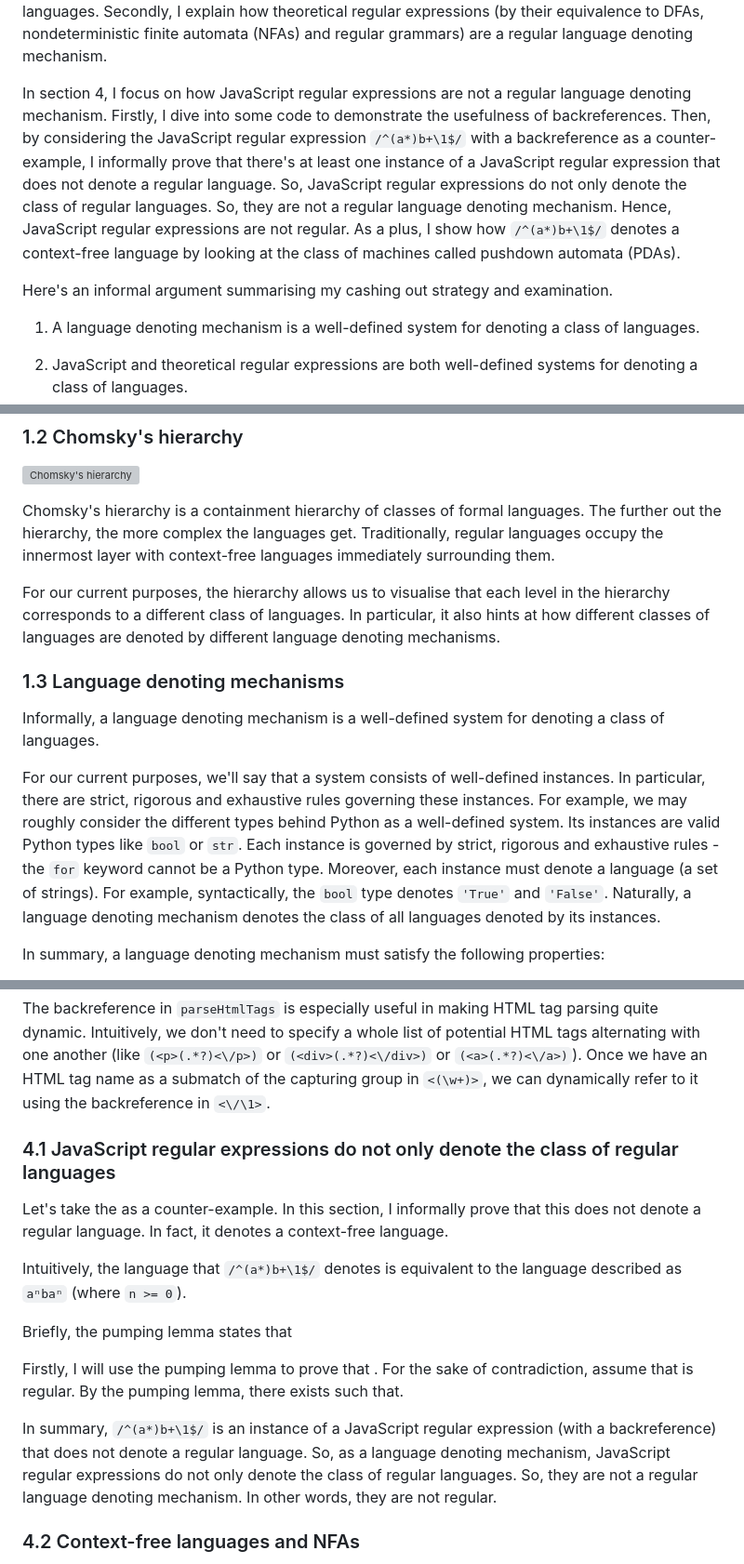
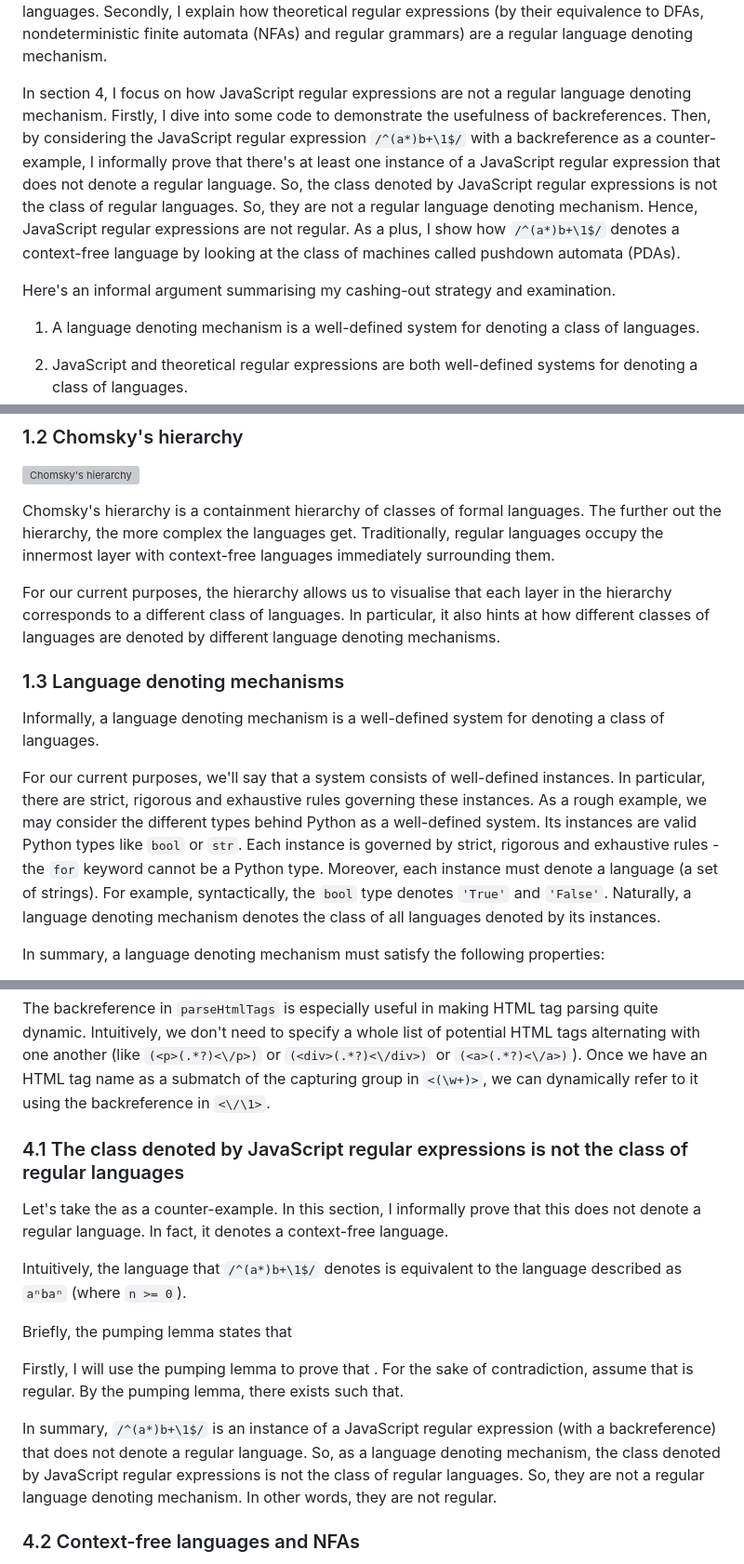
Before and after one commit to houzyk/thephilosophicalcode, a Markdown page: content/articles/irregular-javascript-expressions.md, 3 parts joined by grey strips. Shown at 93% size. Drawn GitHub-style; grey boxes are pictures that could not be loaded.

Commit message:
polish abstract and s1

```diff
--- a/content/articles/irregular-javascript-expressions.md
+++ b/content/articles/irregular-javascript-expressions.md
@@ -28,9 +28,9 @@ In section 2, I show how both JavaScript and theoretical regular expressions are
 
 In section 3, I properly characterise regular language denoting mechanisms and explain how theoretical regular expressions are regular language denoting mechanisms. Firstly, I informally define the class of regular languages by talking about the class of *finite state* machines, called deterministic finite automata (DFAs). These machines constitute the quintessential language denoting mechanism that defines the class of regular languages. Any other regular language denoting mechanism must denote that particular class of languages. So, a language denoting mechanism is regular if and only if the class of languages it denotes *is* the class of regular languages. Secondly, I explain how theoretical regular expressions (by their equivalence to DFAs, nondeterministic finite automata (NFAs) and regular grammars) are a regular language denoting mechanism.
 
-In section 4, I focus on how JavaScript regular expressions are not a regular language denoting mechanism. Firstly, I dive into some code to demonstrate the usefulness of backreferences. Then, by considering the JavaScript regular expression `/^(a*)b+\1$/` with a backreference as a counter-example, I informally prove that there's at least one instance of a JavaScript regular expression that does not denote a regular language. So, JavaScript regular expressions do not only denote the class of regular languages. So, they are not a regular language denoting mechanism. Hence, JavaScript regular expressions are not regular. As a plus, I show how `/^(a*)b+\1$/` denotes a context-free language by looking at the class of machines called pushdown automata (PDAs).
+In section 4, I focus on how JavaScript regular expressions are not a regular language denoting mechanism. Firstly, I dive into some code to demonstrate the usefulness of backreferences. Then, by considering the JavaScript regular expression `/^(a*)b+\1$/` with a backreference as a counter-example, I informally prove that there's at least one instance of a JavaScript regular expression that does not denote a regular language. So, the class denoted by JavaScript regular expressions is not the class of regular languages. So, they are not a regular language denoting mechanism. Hence, JavaScript regular expressions are not regular. As a plus, I show how `/^(a*)b+\1$/` denotes a context-free language by looking at the class of machines called pushdown automata (PDAs).
 
-Here's an informal argument summarising my cashing out strategy and examination.
+Here's an informal argument summarising my cashing-out strategy and examination.
 
 1. A language denoting mechanism is a well-defined system for denoting a class of languages.
 2. JavaScript and theoretical regular expressions are both well-defined systems for denoting a class of languages.
@@ -58,13 +58,13 @@ An alphabet is a finite non-empty set of characters (like the set of characters
 
 Chomsky's hierarchy is a containment hierarchy of classes of formal languages. The further out the hierarchy, the more complex the languages get. Traditionally, regular languages occupy the innermost layer with context-free languages immediately surrounding them.
 
-For our current purposes, the hierarchy allows us to visualise that each level in the hierarchy corresponds to a different class of languages. In particular, it also hints at how different classes of languages are denoted by different language denoting mechanisms.
+For our current purposes, the hierarchy allows us to visualise that each layer in the hierarchy corresponds to a different class of languages. In particular, it also hints at how different classes of languages are denoted by different language denoting mechanisms.
 
 ### 1.3 Language denoting mechanisms
 
 Informally, a language denoting mechanism is a well-defined system for denoting a class of languages.
 
-For our current purposes, we'll say that a system consists of well-defined instances. In particular, there are strict, rigorous and exhaustive rules governing these instances. For example, we may roughly consider the different types behind Python as a well-defined system. Its instances are valid Python types like `bool` or `str`. Each instance is governed by strict, rigorous and exhaustive rules - the `for` keyword cannot be a Python type. Moreover, each instance must denote a language (a set of strings). For example, syntactically, the `bool` type denotes `'True'` and `'False'`. Naturally, a language denoting mechanism denotes the class of all languages denoted by its instances.
+For our current purposes, we'll say that a system consists of well-defined instances. In particular, there are strict, rigorous and exhaustive rules governing these instances. As a rough example, we may consider the different types behind Python as a well-defined system. Its instances are valid Python types like `bool` or `str`. Each instance is governed by strict, rigorous and exhaustive rules - the `for` keyword cannot be a Python type. Moreover, each instance must denote a language (a set of strings). For example, syntactically, the `bool` type denotes `'True'` and `'False'`. Naturally, a language denoting mechanism denotes the class of all languages denoted by its instances.
 
 In summary, a language denoting mechanism must satisfy the following properties:
 
@@ -195,7 +195,7 @@ parseHtmlTags('<p>mismatched</div>');
 
 The backreference in `parseHtmlTags` is especially useful in making HTML tag parsing quite dynamic. Intuitively, we don't need to specify a whole list of potential HTML tags alternating with one another (like `(<p>(.*?)<\/p>)` or `(<div>(.*?)<\/div>)` or `(<a>(.*?)<\/a>)`). Once we have an HTML tag name as a submatch of the capturing group in `<(\w+)>`, we can dynamically refer to it using the backreference in `<\/\1>`.
 
-### 4.1 JavaScript regular expressions do not only denote the class of regular languages
+### 4.1 The class denoted by JavaScript regular expressions is not the class of regular languages
 
 Let's take the as a counter-example. In this section, I informally prove that this does not denote a regular language. In fact, it denotes a context-free language.
 
@@ -206,7 +206,7 @@ Briefly, the pumping lemma states that
 Firstly, I will use the pumping lemma to prove that . For the sake of contradiction, assume that is regular. By the pumping lemma, there exists such that.
 
 
-In summary, `/^(a*)b+\1$/` is an instance of a JavaScript regular expression (with a backreference) that does not denote a regular language. So, as a language denoting mechanism, JavaScript regular expressions do not only denote the class of regular languages. So, they are not a regular language denoting mechanism. In other words, they are not regular.
+In summary, `/^(a*)b+\1$/` is an instance of a JavaScript regular expression (with a backreference) that does not denote a regular language. So, as a language denoting mechanism, the class denoted by JavaScript regular expressions is not the class of regular languages. So, they are not a regular language denoting mechanism. In other words, they are not regular.
 
 ### 4.2 Context-free languages and NFAs
 
```
Also changed, not shown: other parts of content/articles/irregular-javascript-expressions.md (+3 -3 lines).
